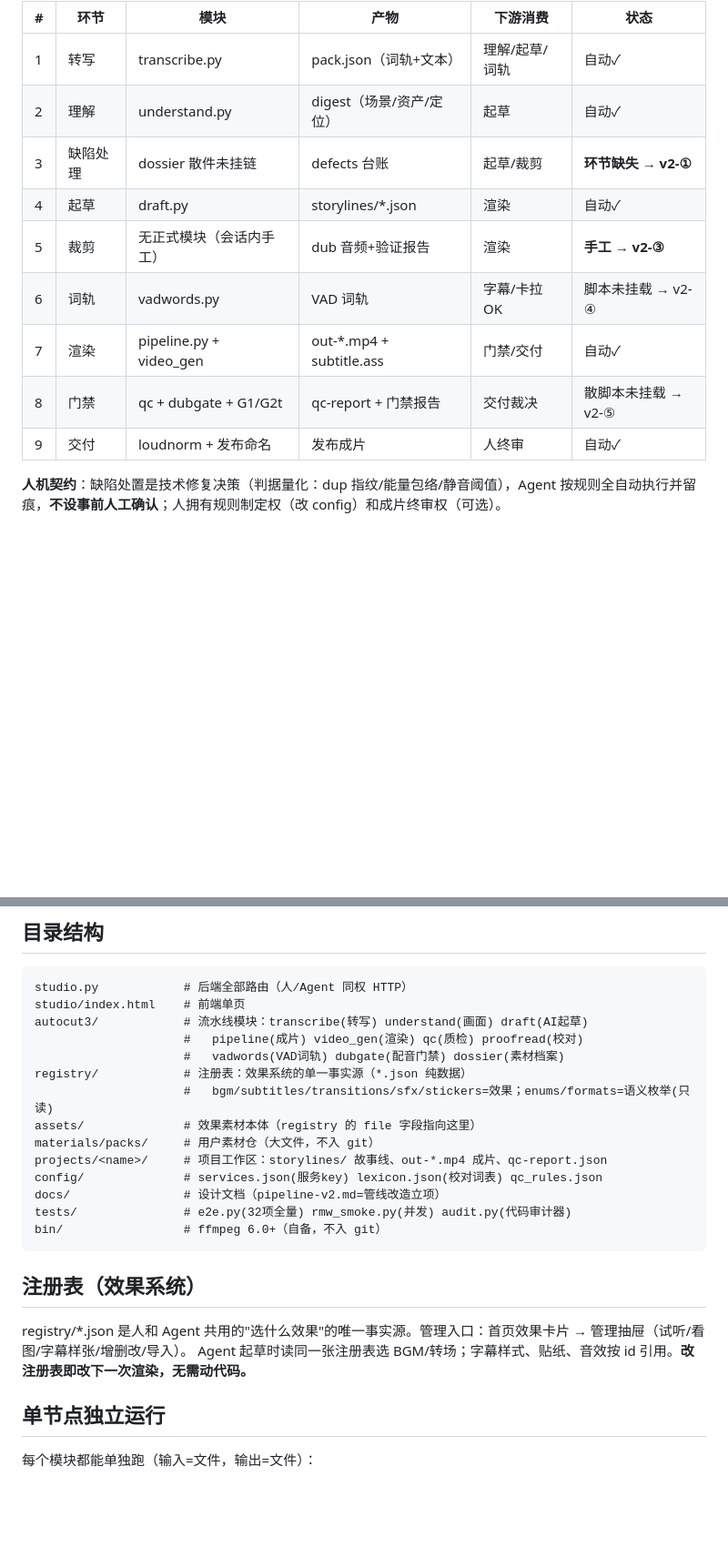
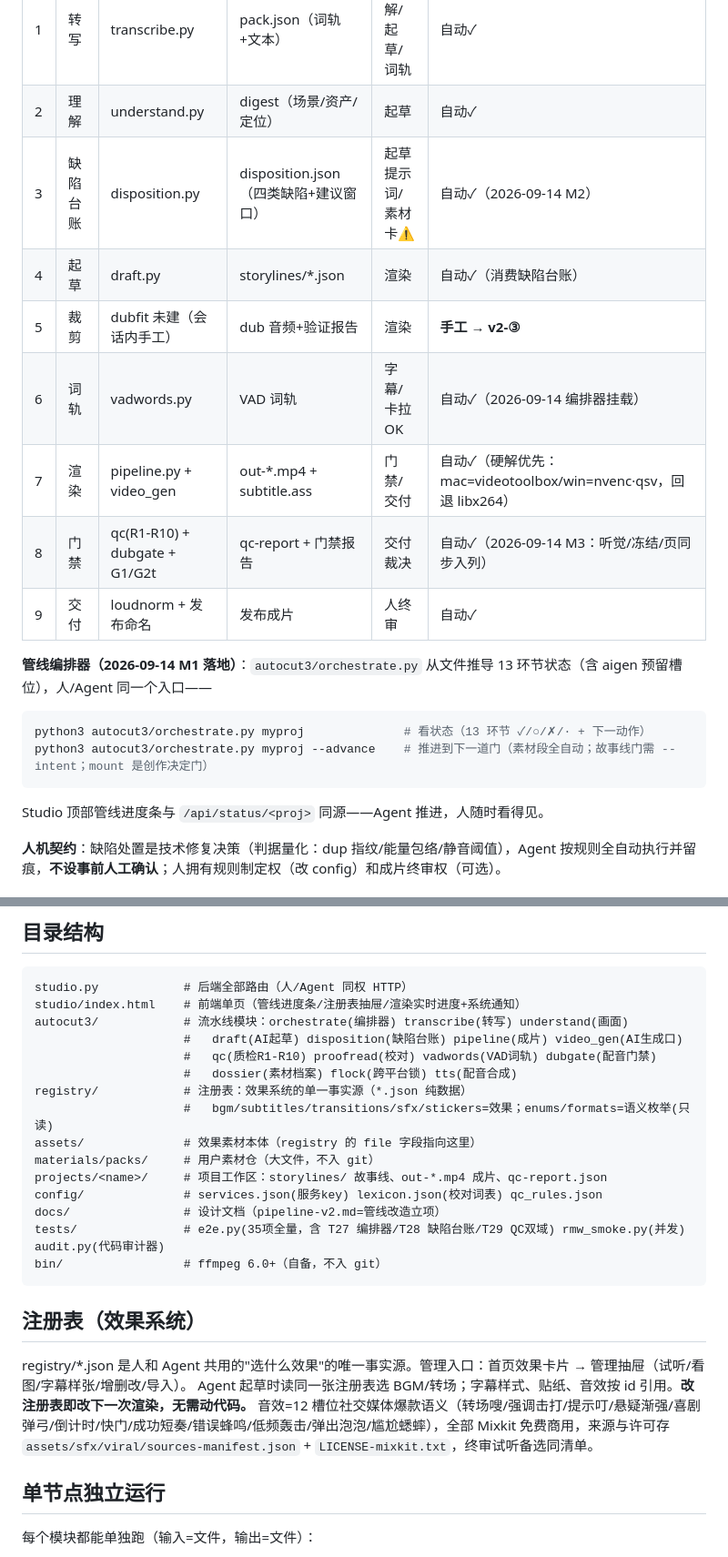
Before and after one commit to noah-1106/auto-cut-v3, a Markdown page: README.md, 2 parts joined by grey strips. Shown at 91% size. Drawn GitHub-style; blank space fills up the shorter version.

Commit message:
docs：README 管线表状态列全量更新（M1-M5 落地登记）+编排器章节+硬规则第 8 条跨平台纪律+双平台前置说明+注册表音效槽位说明；CLAUDE.md 当前状态段重写（接管首批落地件/v2 六事现状/密钥 hygiene 教训注记）
Co-Authored-By: Claude Opus 4.6 (1M context) <noreply@anthropic.com>

````diff
--- a/README.md
+++ b/README.md
@@ -10,13 +10,20 @@
 |---|---|---|---|---|---|
 | 1 | 转写 | transcribe.py | pack.json（词轨+文本） | 理解/起草/词轨 | 自动✓ |
 | 2 | 理解 | understand.py | digest（场景/资产/定位） | 起草 | 自动✓ |
-| 3 | 缺陷处理 | dossier 散件未挂链 | defects 台账 | 起草/裁剪 | **环节缺失 → v2-①** |
-| 4 | 起草 | draft.py | storylines/*.json | 渲染 | 自动✓ |
-| 5 | 裁剪 | 无正式模块（会话内手工） | dub 音频+验证报告 | 渲染 | **手工 → v2-③** |
-| 6 | 词轨 | vadwords.py | VAD 词轨 | 字幕/卡拉OK | 脚本未挂载 → v2-④ |
-| 7 | 渲染 | pipeline.py + video_gen | out-*.mp4 + subtitle.ass | 门禁/交付 | 自动✓ |
-| 8 | 门禁 | qc + dubgate + G1/G2t | qc-report + 门禁报告 | 交付裁决 | 散脚本未挂载 → v2-⑤ |
+| 3 | 缺陷台账 | disposition.py | disposition.json（四类缺陷+建议窗口） | 起草提示词/素材卡⚠ | 自动✓（2026-09-14 M2） |
+| 4 | 起草 | draft.py | storylines/*.json | 渲染 | 自动✓（消费缺陷台账） |
+| 5 | 裁剪 | dubfit 未建（会话内手工） | dub 音频+验证报告 | 渲染 | **手工 → v2-③** |
+| 6 | 词轨 | vadwords.py | VAD 词轨 | 字幕/卡拉OK | 自动✓（2026-09-14 编排器挂载） |
+| 7 | 渲染 | pipeline.py + video_gen | out-*.mp4 + subtitle.ass | 门禁/交付 | 自动✓（硬解优先：mac=videotoolbox/win=nvenc·qsv，回退 libx264） |
+| 8 | 门禁 | qc(R1-R10) + dubgate + G1/G2t | qc-report + 门禁报告 | 交付裁决 | 自动✓（2026-09-14 M3：听觉/冻结/页同步入列） |
 | 9 | 交付 | loudnorm + 发布命名 | 发布成片 | 人终审 | 自动✓ |
+
+**管线编排器（2026-09-14 M1 落地）**：`autocut3/orchestrate.py` 从文件推导 13 环节状态（含 aigen 预留槽位），人/Agent 同一个入口——
+```bash
+python3 autocut3/orchestrate.py myproj              # 看状态（13 环节 ✓/○/✗/· + 下一动作）
+python3 autocut3/orchestrate.py myproj --advance    # 推进到下一道门（素材段全自动；故事线门需 --intent；mount 是创作决定门）
+```
+Studio 顶部管线进度条与 `/api/status/<proj>` 同源——Agent 推进，人随时看得见。
 
 **人机契约**：缺陷处置是技术修复决策（判据量化：dup 指纹/能量包络/静音阈值），Agent 按规则全自动执行并留痕，**不设事前人工确认**；人拥有规则制定权（改 config）和成片终审权（可选）。
 
@@ -75,10 +87,11 @@ curl -X POST "localhost:8765/api/render-start/myproj?story=aidraft"
 
 ```
 studio.py            # 后端全部路由（人/Agent 同权 HTTP）
-studio/index.html    # 前端单页
-autocut3/            # 流水线模块：transcribe(转写) understand(画面) draft(AI起草)
-                     #   pipeline(成片) video_gen(渲染) qc(质检) proofread(校对)
-                     #   vadwords(VAD词轨) dubgate(配音门禁) dossier(素材档案)
+studio/index.html    # 前端单页（管线进度条/注册表抽屉/渲染实时进度+系统通知）
+autocut3/            # 流水线模块：orchestrate(编排器) transcribe(转写) understand(画面)
+                     #   draft(AI起草) disposition(缺陷台账) pipeline(成片) video_gen(AI生成口)
+                     #   qc(质检R1-R10) proofread(校对) vadwords(VAD词轨) dubgate(配音门禁)
+                     #   dossier(素材档案) flock(跨平台锁) tts(配音合成)
 registry/            # 注册表：效果系统的单一事实源（*.json 纯数据）
                      #   bgm/subtitles/transitions/sfx/stickers=效果；enums/formats=语义枚举(只读)
 assets/              # 效果素材本体（registry 的 file 字段指向这里）
@@ -86,7 +99,7 @@ materials/packs/     # 用户素材仓（大文件，不入 git）
 projects/<name>/     # 项目工作区：storylines/ 故事线、out-*.mp4 成片、qc-report.json
 config/              # services.json(服务key) lexicon.json(校对词表) qc_rules.json
 docs/                # 设计文档（pipeline-v2.md=管线改造立项）
-tests/               # e2e.py(32项全量) rmw_smoke.py(并发) audit.py(代码审计器)
+tests/               # e2e.py(35项全量，含 T27 编排器/T28 缺陷台账/T29 QC双域) rmw_smoke.py(并发) audit.py(代码审计器)
 bin/                 # ffmpeg 6.0+（自备，不入 git）
 ```
 
@@ -94,6 +107,7 @@ bin/                 # ffmpeg 6.0+（自备，不入 git）
 
 registry/*.json 是人和 Agent 共用的"选什么效果"的唯一事实源。管理入口：首页效果卡片 → 管理抽屉（试听/看图/字幕样张/增删改/导入）。
 Agent 起草时读同一张注册表选 BGM/转场；字幕样式、贴纸、音效按 id 引用。**改注册表即改下一次渲染，无需动代码。**
+音效=12 槽位社交媒体爆款语义（转场嗖/强调击打/提示叮/悬疑渐强/喜剧弹弓/倒计时/快门/成功短奏/错误蜂鸣/低频轰击/弹出泡泡/尴尬蟋蟀），全部 Mixkit 免费商用，来源与许可存 `assets/sfx/viral/sources-manifest.json` + `LICENSE-mixkit.txt`，终审试听备选同清单。
 
 ## 单节点独立运行
 
````
Also changed, not shown: other parts of README.md (+10 -5 lines).
